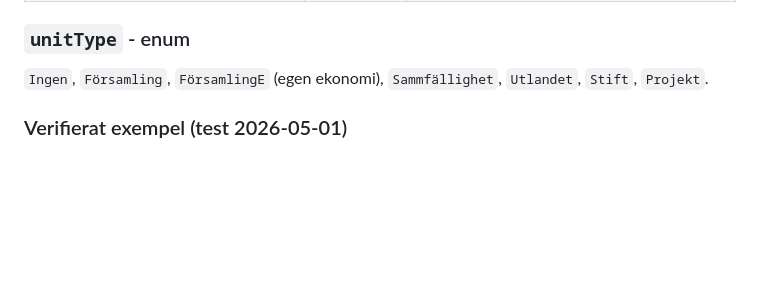
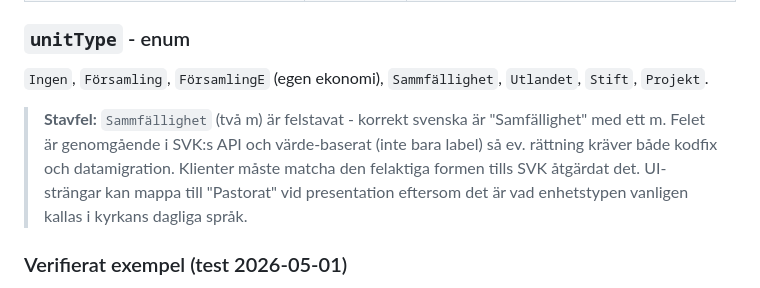
Before and after one commit to Armandur/svk-api-playground, a Markdown page: docs/modules/UNITAPI.md, the part around the change. Rendered like a GitHub page; blank space fills up the shorter version.

Commit message:
Notera Sammfällighet-stavfelet i UnitAPI och Platser-docen
UNITAPI.md:s unitType-sektion får ett tydligt notice om att
Sammfällighet är felstavat (två m, korrekt vore "Samfällighet").
Klienter måste matcha den felaktiga formen tills SVK fixar
backend + datamigration. UI-strängar kan mappa till "Pastorat"
som är den vardagliga svenska termen för enhetstypen.

PLATSER.md:s owner_type-rad korsrefererar till UNITAPI och
upprepar varningen.

```diff
--- a/docs/modules/UNITAPI.md
+++ b/docs/modules/UNITAPI.md
@@ -77,6 +77,14 @@ Från `swagger.json` (lokal kopia: `tmp/swagger_enheter.json`):
 
 `Ingen`, `Församling`, `FörsamlingE` (egen ekonomi), `Sammfällighet`,
 `Utlandet`, `Stift`, `Projekt`.
+
+> **Stavfel:** `Sammfällighet` (två m) är felstavat - korrekt svenska
+> är "Samfällighet" med ett m. Felet är genomgående i SVK:s API och
+> värde-baserat (inte bara label) så ev. rättning kräver både kodfix
+> och datamigration. Klienter måste matcha den felaktiga formen
+> tills SVK åtgärdat det. UI-strängar kan mappa till "Pastorat" vid
+> presentation eftersom det är vad enhetstypen vanligen kallas i
+> kyrkans dagliga språk.
 
 ### Verifierat exempel (test 2026-05-01)
 
```
Also changed, not shown: docs/modules/PLATSER.md (+1 -1 lines).
